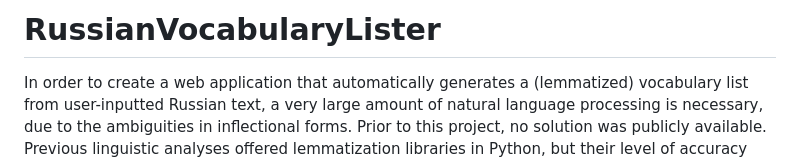
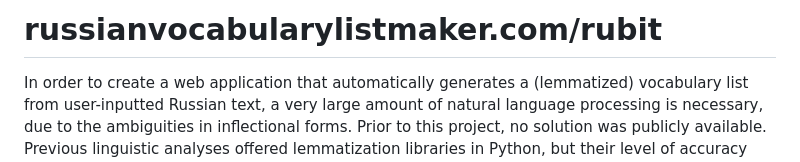
Before and after one commit to Noah3141/RussianVocabularyLister, a Markdown page: README.md, the part around the change. Drawn GitHub-style.

```diff
--- a/README.md
+++ b/README.md
@@ -1,4 +1,4 @@
-# RussianVocabularyLister
+# russianvocabularylistmaker.com/rubit
 
 
 In order to create a web application that automatically generates a (lemmatized) vocabulary list from user-inputted Russian text, a very large amount of natural language processing is necessary, due to the ambiguities in inflectional forms. Prior to this project, no solution was publicly available. Previous linguistic analyses offered lemmatization libraries in Python, but their level of accuracy was designed for search engines, not second language study.
```
